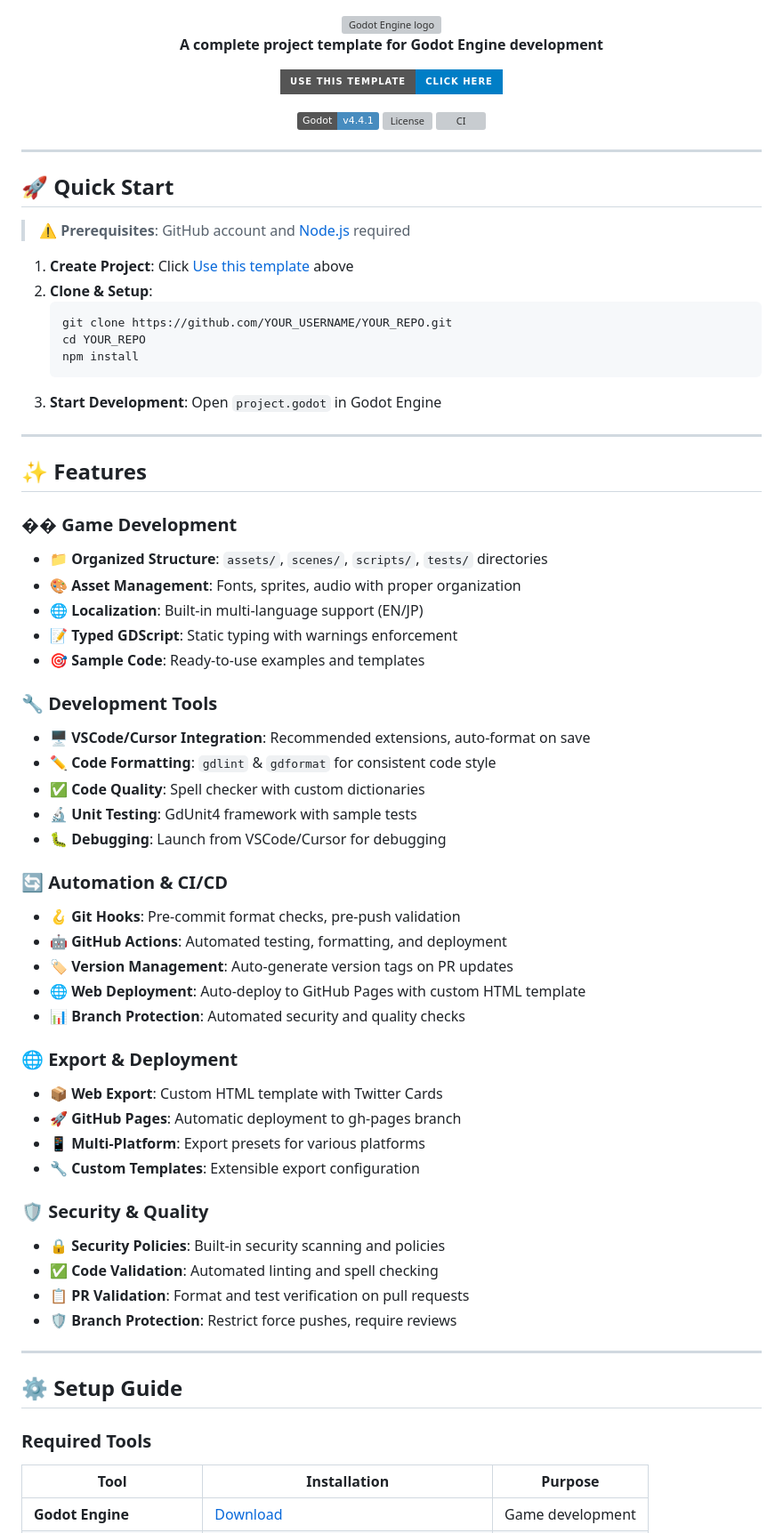
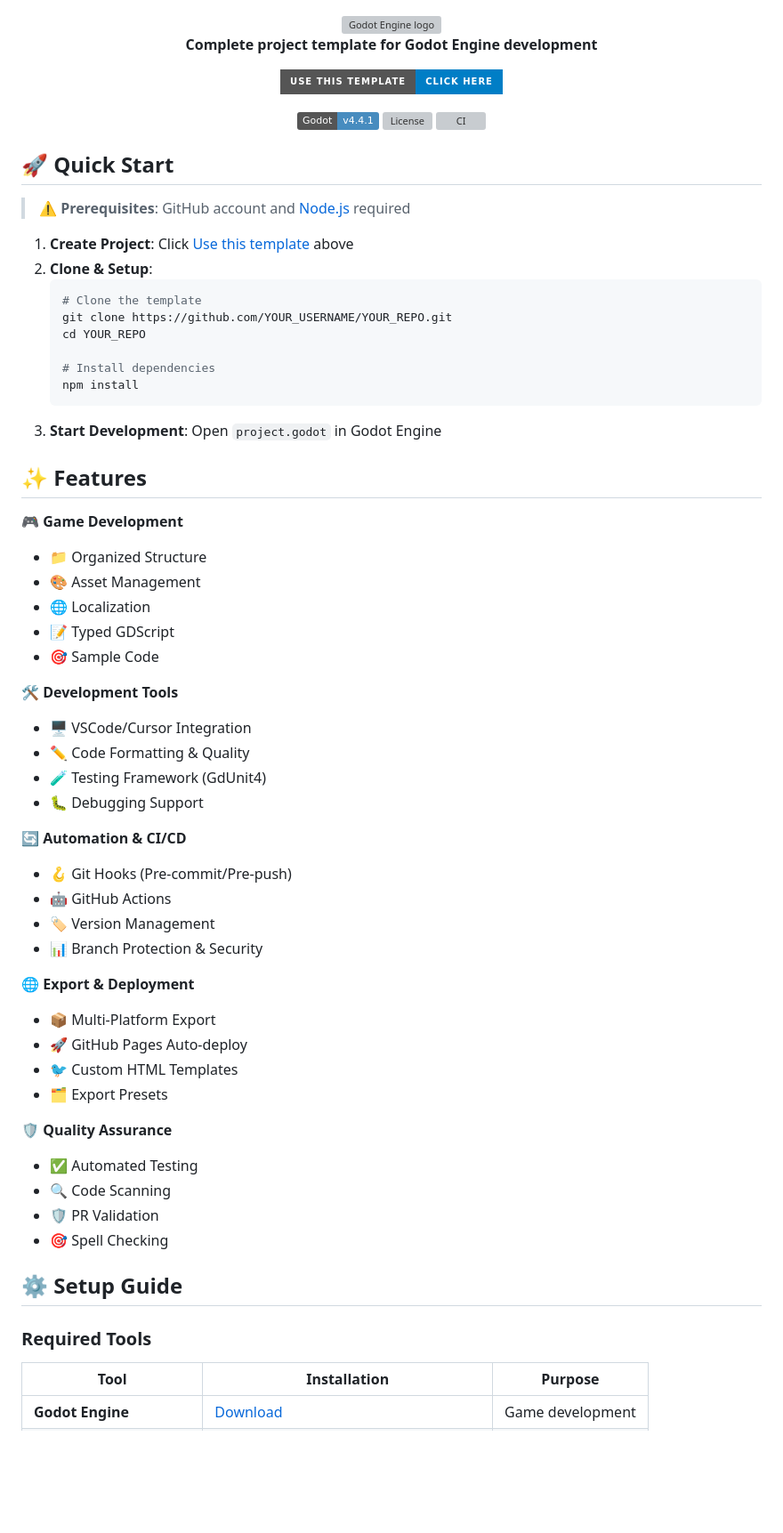
Before and after one commit to joshuafolkken/godot-project-template, a Markdown page: README.md, the part around one of its changes. Shown at 89% size. Rendered like a GitHub page; badges without logos; blank space fills up the shorter version; grey boxes are pictures that could not be loaded.

````diff
--- a/README.md
+++ b/README.md
@@ -6,7 +6,7 @@
 	<img src="https://godotengine.org/assets/press/logo_large_color_dark.png" width="400" alt="Godot Engine logo">
 </a><br/>
 
-**A complete project template for Godot Engine development**
+**Complete project template for Godot Engine development**
 
 [![Use this template](https://img.shields.io/badge/Use_this_template-Click_here-blue?style=for-the-badge)](https://github.com/joshuafolkken/godot-project-template/generate)
 
@@ -14,14 +14,7 @@
 [![License](https://img.shields.io/github/license/joshuafolkken/godot-project-template)](https://github.com/joshuafolkken/godot-project-template/blob/main/LICENSE)
 [![CI](https://github.com/joshuafolkken/godot-project-template/actions/workflows/ci.yml/badge.svg)](https://github.com/joshuafolkken/godot-project-template/actions/workflows/ci.yml)
 
-
-
 </div>
-
-
-
-
----
 
 ## 🚀 Quick Start
 
@@ -30,54 +23,51 @@
 1. **Create Project**: Click [Use this template](https://github.com/joshuafolkken/godot-project-template/generate) above
 2. **Clone & Setup**:
    ```bash
+   # Clone the template
    git clone https://github.com/YOUR_USERNAME/YOUR_REPO.git
    cd YOUR_REPO
+
+   # Install dependencies
    npm install
    ```
 3. **Start Development**: Open `project.godot` in Godot Engine
 
----
-
 ## ✨ Features
 
-### �� **Game Development**
-- **📁 Organized Structure**: `assets/`, `scenes/`, `scripts/`, `tests/` directories
-- **🎨 Asset Management**: Fonts, sprites, audio with proper organization
-- **🌐 Localization**: Built-in multi-language support (EN/JP)
-- **📝 Typed GDScript**: Static typing with warnings enforcement
-- **🎯 Sample Code**: Ready-to-use examples and templates
+🎮 **Game Development**
+- 📁 Organized Structure
+- 🎨 Asset Management
+- 🌐 Localization
+- 📝 Typed GDScript
+- 🎯 Sample Code
 
-### 🔧 **Development Tools**
-- **🖥️ VSCode/Cursor Integration**: Recommended extensions, auto-format on save
-- **✏️ Code Formatting**: `gdlint` & `gdformat` for consistent code style
-- **✅ Code Quality**: Spell checker with custom dictionaries
-- **🔬 Unit Testing**: GdUnit4 framework with sample tests
-- **🐛 Debugging**: Launch from VSCode/Cursor for debugging
+🛠️ **Development Tools**
+- 🖥️ VSCode/Cursor Integration
+- ✏️ Code Formatting & Quality
+- 🧪 Testing Framework (GdUnit4)
+- 🐛 Debugging Support
 
-### 🔄 **Automation & CI/CD**
-- **🪝 Git Hooks**: Pre-commit format checks, pre-push validation
-- **🤖 GitHub Actions**: Automated testing, formatting, and deployment
-- **🏷️ Version Management**: Auto-generate version tags on PR updates
-- **🌐 Web Deployment**: Auto-deploy to GitHub Pages with custom HTML template
-- **📊 Branch Protection**: Automated security and quality checks
+🔄 **Automation & CI/CD**
+- 🪝 Git Hooks (Pre-commit/Pre-push)
+- 🤖 GitHub Actions
+- 🏷️ Version Management
+- 📊 Branch Protection & Security
 
-### 🌐 **Export & Deployment**
-- **📦 Web Export**: Custom HTML template with Twitter Cards
-- **🚀 GitHub Pages**: Automatic deployment to gh-pages branch
-- **📱 Multi-Platform**: Export presets for various platforms
-- **🔧 Custom Templates**: Extensible export configuration
+🌐 **Export & Deployment**
+- 📦 Multi-Platform Export
+- 🚀 GitHub Pages Auto-deploy
+- 🐦 Custom HTML Templates
+- 🗂️ Export Presets
 
-### 🛡️ **Security & Quality**
-- **🔒 Security Policies**: Built-in security scanning and policies
-- **✅ Code Validation**: Automated linting and spell checking
-- **📋 PR Validation**: Format and test verification on pull requests
-- **🛡️ Branch Protection**: Restrict force pushes, require reviews
-
----
+🛡️ **Quality Assurance**
+- ✅ Automated Testing
+- 🔍 Code Scanning
+- 🛡️ PR Validation
+- 🎯 Spell Checking
 
 ## ⚙️ Setup Guide
 
-### **Required Tools**
+### Required Tools
 
 | Tool | Installation | Purpose |
 |------|-------------|---------|
````
Also changed, not shown: other parts of README.md (+66 -25 lines).
